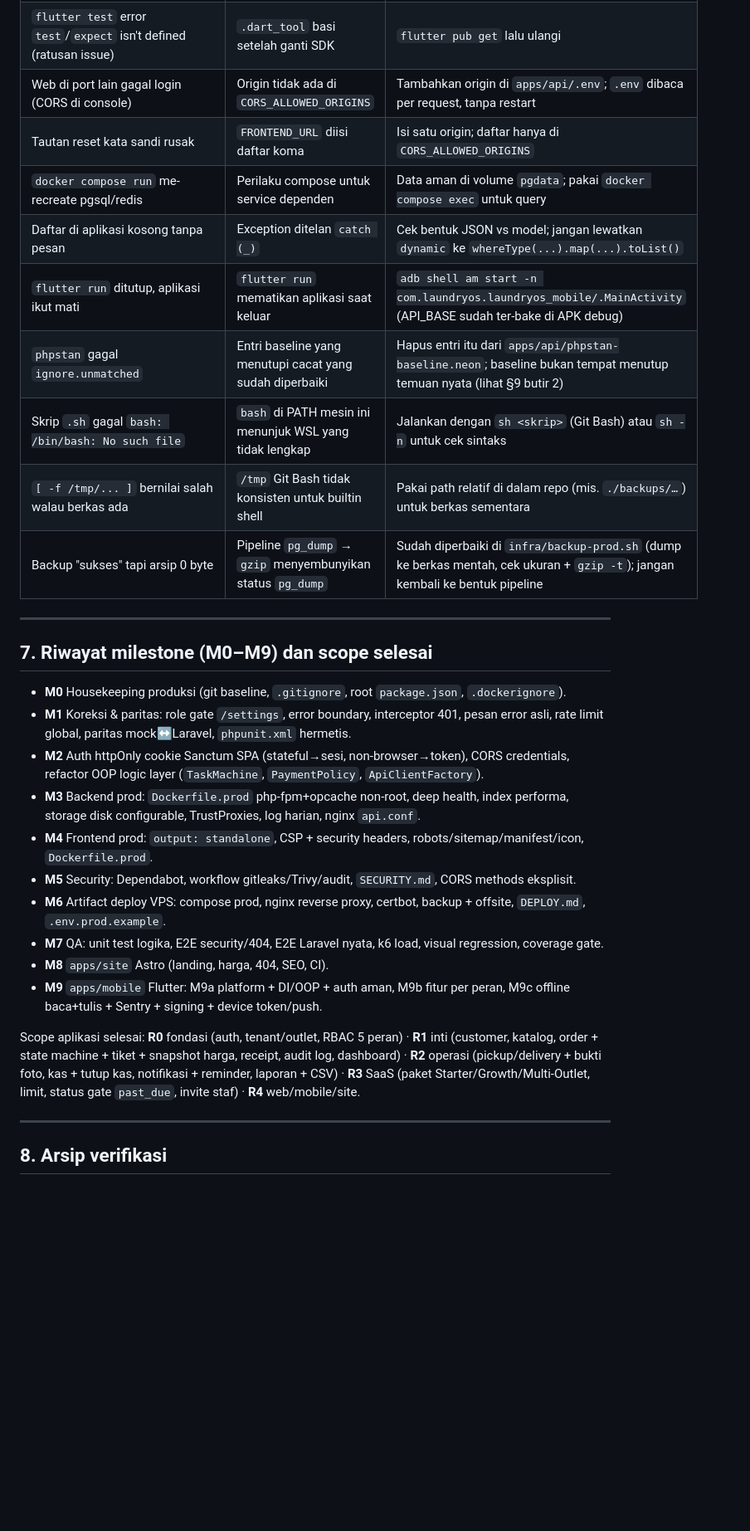
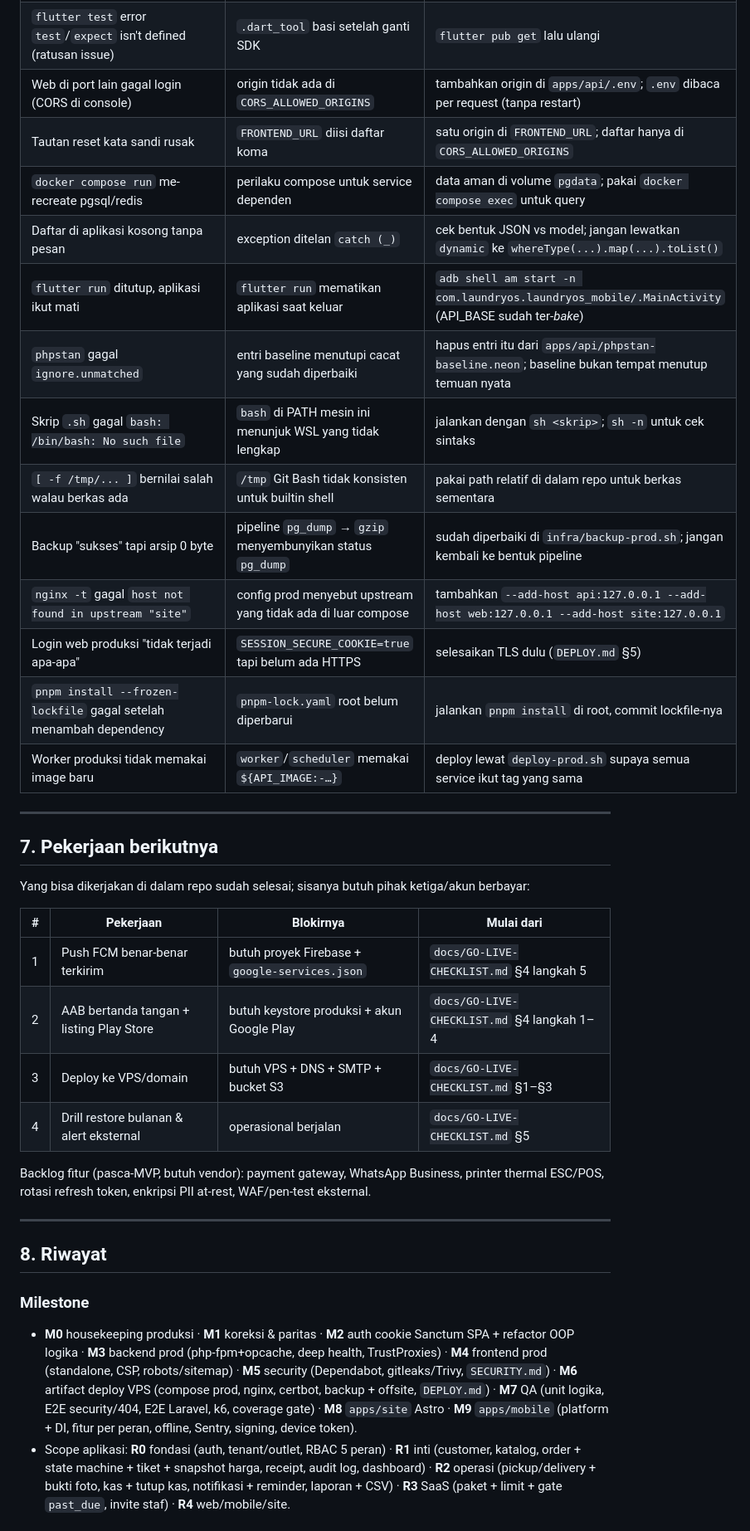
Before and after one commit to rahardyan95/laundryOS, a Markdown page: docs/CHECKPOINT.md, the part around one of its changes. Shown at 83% size. GitHub-like rendering; blank space fills up the shorter version.

```diff
--- a/docs/CHECKPOINT.md
+++ b/docs/CHECKPOINT.md
@@ -151,34 +184,48 @@ rotasi refresh token, enkripsi PII at-rest, WAF/pen-test eksternal.
 | `flutter test` error `test`/`expect` isn't defined (ratusan issue) | `.dart_tool` basi setelah ganti SDK | `flutter pub get` lalu ulangi |
-| Web di port lain gagal login (CORS di console) | Origin tidak ada di `CORS_ALLOWED_ORIGINS` | Tambahkan origin di `apps/api/.env`; `.env` dibaca per request, tanpa restart |
-| Tautan reset kata sandi rusak | `FRONTEND_URL` diisi daftar koma | Isi satu origin; daftar hanya di `CORS_ALLOWED_ORIGINS` |
-| `docker compose run` me-recreate pgsql/redis | Perilaku compose untuk service dependen | Data aman di volume `pgdata`; pakai `docker compose exec` untuk query |
-| Daftar di aplikasi kosong tanpa pesan | Exception ditelan `catch (_)` | Cek bentuk JSON vs model; jangan lewatkan `dynamic` ke `whereType(...).map(...).toList()` |
-| `flutter run` ditutup, aplikasi ikut mati | `flutter run` mematikan aplikasi saat keluar | `adb shell am start -n com.laundryos.laundryos_mobile/.MainActivity` (API_BASE sudah ter-bake di APK debug) |
-| `phpstan` gagal `ignore.unmatched` | Entri baseline yang menutupi cacat yang sudah diperbaiki | Hapus entri itu dari `apps/api/phpstan-baseline.neon`; baseline bukan tempat menutup temuan nyata (lihat §9 butir 2) |
-| Skrip `.sh` gagal `bash: /bin/bash: No such file` | `bash` di PATH mesin ini menunjuk WSL yang tidak lengkap | Jalankan dengan `sh <skrip>` (Git Bash) atau `sh -n` untuk cek sintaks |
-| `[ -f /tmp/... ]` bernilai salah walau berkas ada | `/tmp` Git Bash tidak konsisten untuk builtin shell | Pakai path relatif di dalam repo (mis. `./backups/…`) untuk berkas sementara |
-| Backup "sukses" tapi arsip 0 byte | Pipeline `pg_dump` → `gzip` menyembunyikan status `pg_dump` | Sudah diperbaiki di `infra/backup-prod.sh` (dump ke berkas mentah, cek ukuran + `gzip -t`); jangan kembali ke bentuk pipeline |
+| Web di port lain gagal login (CORS di console) | origin tidak ada di `CORS_ALLOWED_ORIGINS` | tambahkan origin di `apps/api/.env`; `.env` dibaca per request (tanpa restart) |
+| Tautan reset kata sandi rusak | `FRONTEND_URL` diisi daftar koma | satu origin di `FRONTEND_URL`; daftar hanya di `CORS_ALLOWED_ORIGINS` |
+| `docker compose run` me-recreate pgsql/redis | perilaku compose untuk service dependen | data aman di volume `pgdata`; pakai `docker compose exec` untuk query |
+| Daftar di aplikasi kosong tanpa pesan | exception ditelan `catch (_)` | cek bentuk JSON vs model; jangan lewatkan `dynamic` ke `whereType(...).map(...).toList()` |
+| `flutter run` ditutup, aplikasi ikut mati | `flutter run` mematikan aplikasi saat keluar | `adb shell am start -n com.laundryos.laundryos_mobile/.MainActivity` (API_BASE sudah ter-*bake*) |
+| `phpstan` gagal `ignore.unmatched` | entri baseline menutupi cacat yang sudah diperbaiki | hapus entri itu dari `apps/api/phpstan-baseline.neon`; baseline bukan tempat menutup temuan nyata |
+| Skrip `.sh` gagal `bash: /bin/bash: No such file` | `bash` di PATH mesin ini menunjuk WSL yang tidak lengkap | jalankan dengan `sh <skrip>`; `sh -n` untuk cek sintaks |
+| `[ -f /tmp/... ]` bernilai salah walau berkas ada | `/tmp` Git Bash tidak konsisten untuk builtin shell | pakai path relatif di dalam repo untuk berkas sementara |
+| Backup "sukses" tapi arsip 0 byte | pipeline `pg_dump` → `gzip` menyembunyikan status `pg_dump` | sudah diperbaiki di `infra/backup-prod.sh`; jangan kembali ke bentuk pipeline |
+| `nginx -t` gagal `host not found in upstream "site"` | config prod menyebut upstream yang tidak ada di luar compose | tambahkan `--add-host api:127.0.0.1 --add-host web:127.0.0.1 --add-host site:127.0.0.1` |
+| Login web produksi "tidak terjadi apa-apa" | `SESSION_SECURE_COOKIE=true` tapi belum ada HTTPS | selesaikan TLS dulu (`DEPLOY.md` §5) |
+| `pnpm install --frozen-lockfile` gagal setelah menambah dependency | `pnpm-lock.yaml` root belum diperbarui | jalankan `pnpm install` di root, commit lockfile-nya |
+| Worker produksi tidak memakai image baru | `worker`/`scheduler` memakai `${API_IMAGE:-…}` | deploy lewat `deploy-prod.sh` supaya semua service ikut tag yang sama |
 
 ---
 
-## 7. Riwayat milestone (M0–M9) dan scope selesai
+## 7. Pekerjaan berikutnya
 
-- **M0** Housekeeping produksi (git baseline, `.gitignore`, root `package.json`, `.dockerignore`).
-- **M1** Koreksi & paritas: role gate `/settings`, error boundary, interceptor 401, pesan error asli, rate limit global, paritas mock↔Laravel, `phpunit.xml` hermetis.
-- **M2** Auth httpOnly cookie Sanctum SPA (stateful→sesi, non-browser→token), CORS credentials, refactor OOP logic layer (`TaskMachine`, `PaymentPolicy`, `ApiClientFactory`).
-- **M3** Backend prod: `Dockerfile.prod` php-fpm+opcache non-root, deep health, index performa, storage disk configurable, TrustProxies, log harian, nginx `api.conf`.
-- **M4** Frontend prod: `output: standalone`, CSP + security headers, robots/sitemap/manifest/icon, `Dockerfile.prod`.
-- **M5** Security: Dependabot, workflow gitleaks/Trivy/audit, `SECURITY.md`, CORS methods eksplisit.
-- **M6** Artifact deploy VPS: compose prod, nginx reverse proxy, certbot, backup + offsite, `DEPLOY.md`, `.env.prod.example`.
-- **M7** QA: unit test logika, E2E security/404, E2E Laravel nyata, k6 load, visual regression, coverage gate.
-- **M8** `apps/site` Astro (landing, harga, 404, SEO, CI).
-- **M9** `apps/mobile` Flutter: M9a platform + DI/OOP + auth aman, M9b fitur per peran, M9c offline baca+tulis + Sentry + signing + device token/push.
+Yang bisa dikerjakan di dalam repo sudah selesai; sisanya butuh pihak ketiga/akun berbayar:
 
-Scope aplikasi selesai: **R0** fondasi (auth, tenant/outlet, RBAC 5 peran) · **R1** inti (customer, katalog, order +
-state machine + tiket + snapshot harga, receipt, audit log, dashboard) · **R2** operasi (pickup/delivery + bukti foto,
-kas + tutup kas, notifikasi + reminder, laporan + CSV) · **R3** SaaS (paket Starter/Growth/Multi-Outlet, limit,
-status gate `past_due`, invite staf) · **R4** web/mobile/site.
+| # | Pekerjaan | Blokirnya | Mulai dari |
+|---|---|---|---|
+| 1 | Push FCM benar-benar terkirim | butuh proyek Firebase + `google-services.json` | `docs/GO-LIVE-CHECKLIST.md` §4 langkah 5 |
+| 2 | AAB bertanda tangan + listing Play Store | butuh keystore produksi + akun Google Play | `docs/GO-LIVE-CHECKLIST.md` §4 langkah 1–4 |
+| 3 | Deploy ke VPS/domain | butuh VPS + DNS + SMTP + bucket S3 | `docs/GO-LIVE-CHECKLIST.md` §1–§3 |
+| 4 | Drill restore bulanan & alert eksternal | operasional berjalan | `docs/GO-LIVE-CHECKLIST.md` §5 |
+
+Backlog fitur (pasca-MVP, butuh vendor): payment gateway, WhatsApp Business, printer thermal ESC/POS,
+rotasi refresh token, enkripsi PII at-rest, WAF/pen-test eksternal.
 
 ---
 
-## 8. Arsip verifikasi
+## 8. Riwayat
+
+### Milestone
+
+- **M0** housekeeping produksi · **M1** koreksi & paritas · **M2** auth cookie Sanctum SPA + refactor OOP logika ·
+  **M3** backend prod (php-fpm+opcache, deep health, TrustProxies) · **M4** frontend prod (standalone, CSP,
+  robots/sitemap) · **M5** security (Dependabot, gitleaks/Trivy, `SECURITY.md`) · **M6** artifact deploy VPS
+  (compose prod, nginx, certbot, backup + offsite, `DEPLOY.md`) · **M7** QA (unit logika, E2E security/404,
+  E2E Laravel, k6, coverage gate) · **M8** `apps/site` Astro · **M9** `apps/mobile` (platform + DI, fitur per peran,
+  offline, Sentry, signing, device token).
+- Scope aplikasi: **R0** fondasi (auth, tenant/outlet, RBAC 5 peran) · **R1** inti (customer, katalog, order +
+  state machine + tiket + snapshot harga, receipt, audit log, dashboard) · **R2** operasi (pickup/delivery + bukti
+  foto, kas + tutup kas, notifikasi + reminder, laporan + CSV) · **R3** SaaS (paket + limit + gate `past_due`,
+  invite staf) · **R4** web/mobile/site.
+
```
Also changed, not shown: other parts of docs/CHECKPOINT.md (+146 -166 lines), docs/GO-LIVE-CHECKLIST.md (+1 -1 lines).
